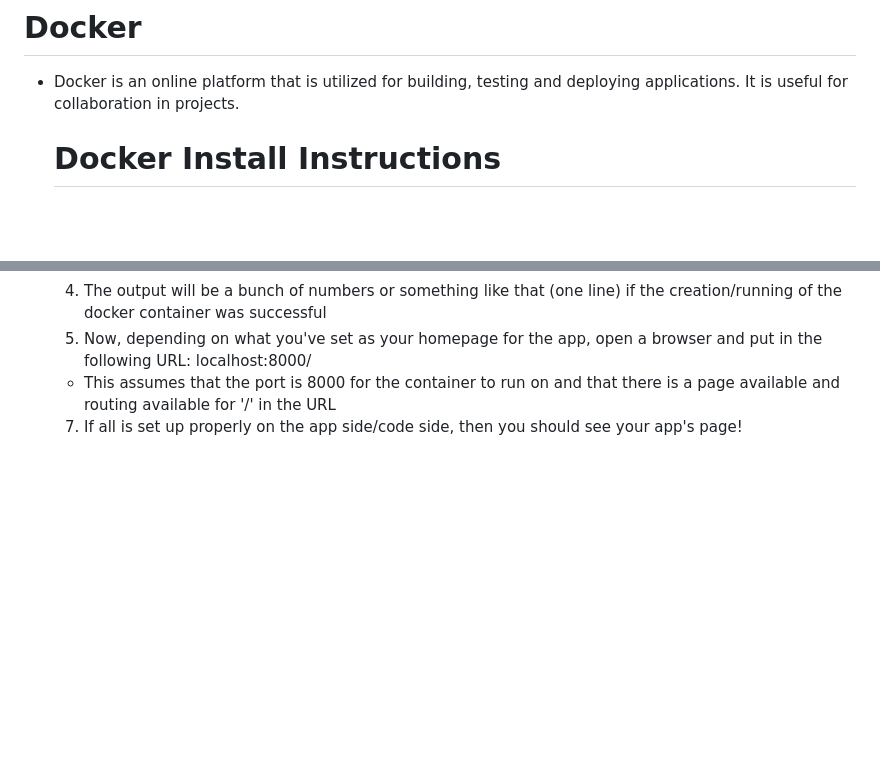
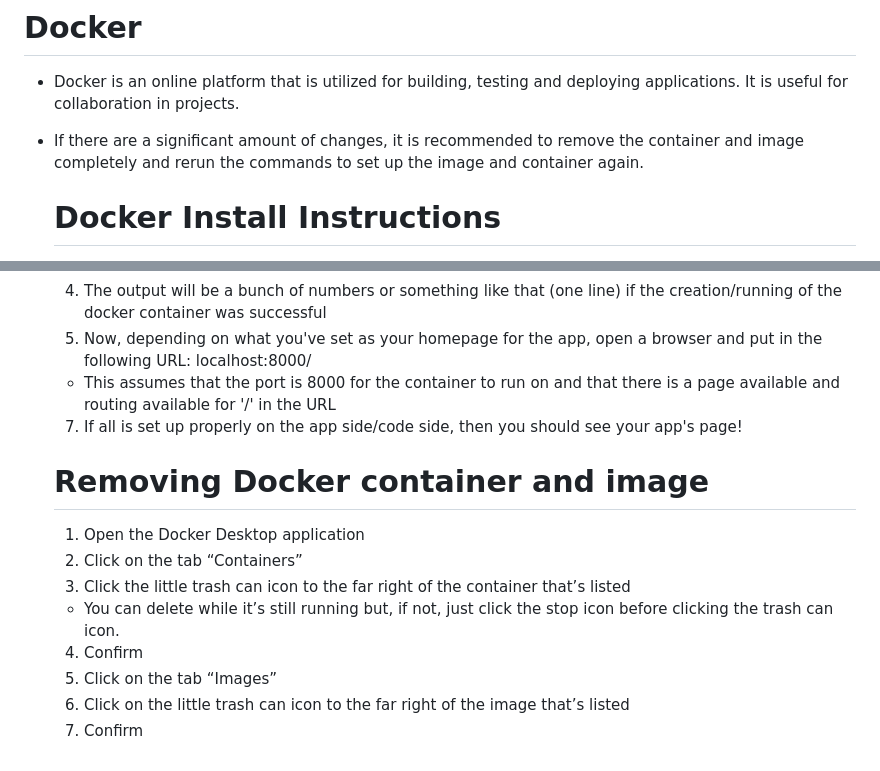
Before and after one commit to TruongMimi/comp440, a Markdown page: README.md, 2 parts joined by grey strips. Rendered like a GitHub page; blank space fills up the shorter version.

```diff
--- a/README.md
+++ b/README.md
@@ -73,6 +73,7 @@ Phase 4 (April 22 - May 1):
 
 # Docker
 - Docker is an online platform that is utilized for building, testing and deploying applications. It is useful for collaboration in projects.
+- If there are a significant amount of changes, it is recommended to remove the container and image completely and rerun the commands to set up the image and container again.
   # Docker Install Instructions
   1) Click the link that corresponds with your computer.
       - Windows download
@@ -112,3 +113,13 @@ Phase 4 (April 22 - May 1):
   6. Now, depending on what you've set as your homepage for the app, open a browser and put in the following URL: localhost:8000/
   - This assumes that the port is 8000 for the container to run on and that there is a page available and routing available for '/' in the URL
   7. If all is set up properly on the app side/code side, then you should see your app's page!
+
+  # Removing Docker container and image
+  1. Open the Docker Desktop application
+  2. Click on the tab “Containers”
+  3. Click the little trash can icon to the far right of the container that’s listed
+  - You can delete while it’s still running but, if not, just click the stop icon before clicking the trash can icon.
+  4. Confirm
+  5. Click on the tab “Images”
+  6. Click on the little trash can icon to the far right of the image that’s listed
+  7. Confirm
```
